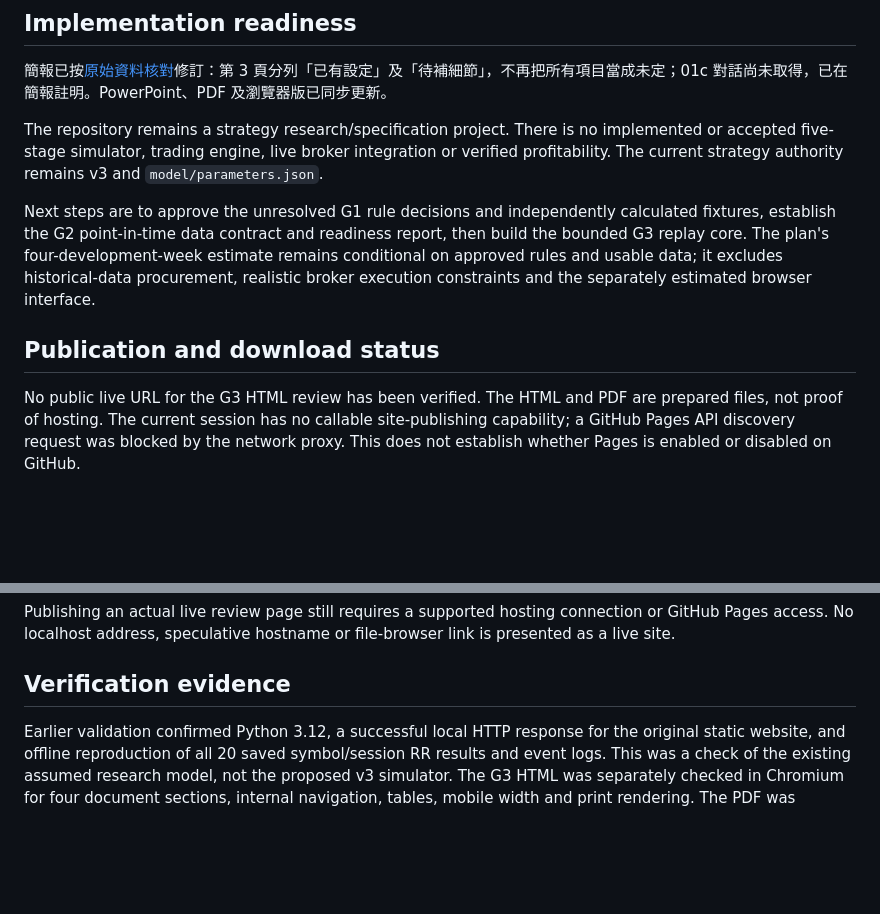
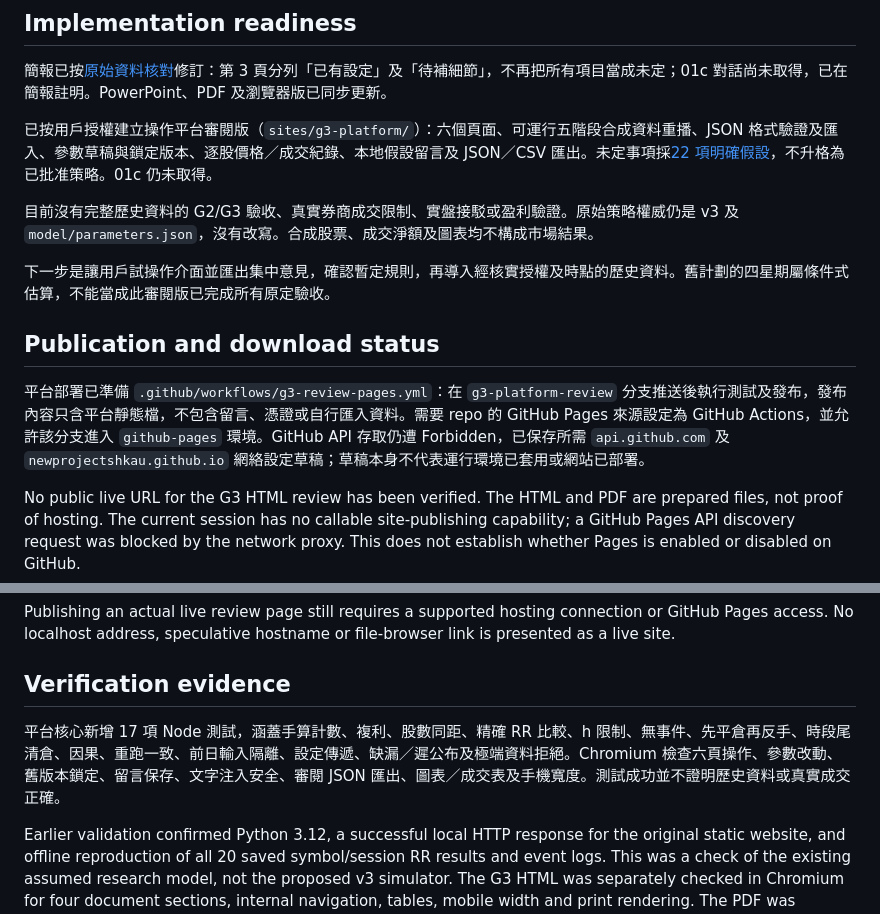
Before and after one commit to newprojectshkau/Win-win, a Markdown page: docs/STATUS.md, 2 parts joined by grey strips. GitHub-like rendering; blank space fills up the shorter version.

```diff
--- a/docs/STATUS.md
+++ b/docs/STATUS.md
@@ -18,11 +18,15 @@ The reviews are analytical agent assessments through the requested perspectives,
 
 簡報已按[原始資料核對](G3-checklist-01-source-audit-zh-HK.md)修訂：第 3 頁分列「已有設定」及「待補細節」，不再把所有項目當成未定；01c 對話尚未取得，已在簡報註明。PowerPoint、PDF 及瀏覽器版已同步更新。
 
-The repository remains a strategy research/specification project. There is no implemented or accepted five-stage simulator, trading engine, live broker integration or verified profitability. The current strategy authority remains v3 and `model/parameters.json`.
+已按用戶授權建立操作平台審閱版（`sites/g3-platform/`）：六個頁面、可運行五階段合成資料重播、JSON 格式驗證及匯入、參數草稿與鎖定版本、逐股價格／成交紀錄、本地假設留言及 JSON／CSV 匯出。未定事項採[22 項明確假設](G3-platform-assumptions-zh-HK.md)，不升格為已批准策略。01c 仍未取得。
 
-Next steps are to approve the unresolved G1 rule decisions and independently calculated fixtures, establish the G2 point-in-time data contract and readiness report, then build the bounded G3 replay core. The plan's four-development-week estimate remains conditional on approved rules and usable data; it excludes historical-data procurement, realistic broker execution constraints and the separately estimated browser interface.
+目前沒有完整歷史資料的 G2/G3 驗收、真實券商成交限制、實盤接駁或盈利驗證。原始策略權威仍是 v3 及 `model/parameters.json`，沒有改寫。合成股票、成交淨額及圖表均不構成市場結果。
+
+下一步是讓用戶試操作介面並匯出集中意見，確認暫定規則，再導入經核實授權及時點的歷史資料。舊計劃的四星期屬條件式估算，不能當成此審閱版已完成所有原定驗收。
 
 ## Publication and download status
+
+平台部署已準備 `.github/workflows/g3-review-pages.yml`：在 `g3-platform-review` 分支推送後執行測試及發布，發布內容只含平台靜態檔，不包含留言、憑證或自行匯入資料。需要 repo 的 GitHub Pages 來源設定為 GitHub Actions，並允許該分支進入 `github-pages` 環境。GitHub API 存取仍遭 Forbidden，已保存所需 `api.github.com` 及 `newprojectshkau.github.io` 網絡設定草稿；草稿本身不代表運行環境已套用或網站已部署。
 
 No public live URL for the G3 HTML review has been verified. The HTML and PDF are prepared files, not proof of hosting. The current session has no callable site-publishing capability; a GitHub Pages API discovery request was blocked by the network proxy. This does not establish whether Pages is enabled or disabled on GitHub.
 
@@ -32,6 +36,8 @@ Publishing an actual live review page still requires a supported hosting connect
 
 ## Verification evidence
 
+平台核心新增 17 項 Node 測試，涵蓋手算計數、複利、股數同距、精確 RR 比較、h 限制、無事件、先平倉再反手、時段尾清倉、因果、重跑一致、前日輸入隔離、設定傳遞、缺漏／遲公布及極端資料拒絕。Chromium 檢查六頁操作、參數改動、舊版本鎖定、留言保存、文字注入安全、審閱 JSON 匯出、圖表／成交表及手機寬度。測試成功並不證明歷史資料或真實成交正確。
+
 Earlier validation confirmed Python 3.12, a successful local HTTP response for the original static website, and offline reproduction of all 20 saved symbol/session RR results and event logs. This was a check of the existing assumed research model, not the proposed v3 simulator. The G3 HTML was separately checked in Chromium for four document sections, internal navigation, tables, mobile width and print rendering. The PDF was checked for all four document titles.
 
 These are recorded checks from the prior preparation/export work, not claims of a new clean-environment simulator test. Repository source code, strategy parameters and historical research results remain unchanged by this documentation update.
```
Also changed, not shown: README.md (+16 -1 lines), docs/G3-platform-assumptions-zh-HK.md (added, +141 -0 lines), sites/g3-platform/README.md (added, +71 -0 lines), docs/images/g3-platform-desktop.png (added), 10 other files.
